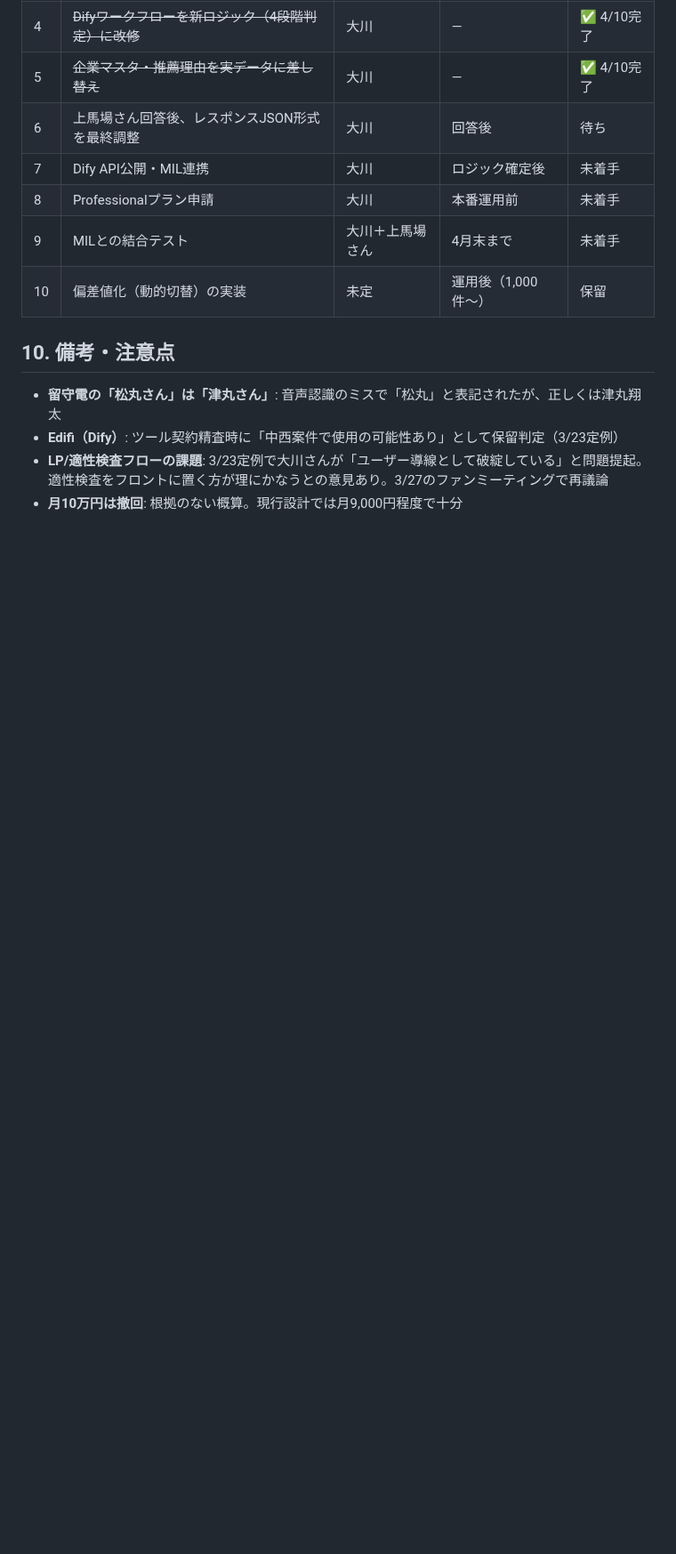
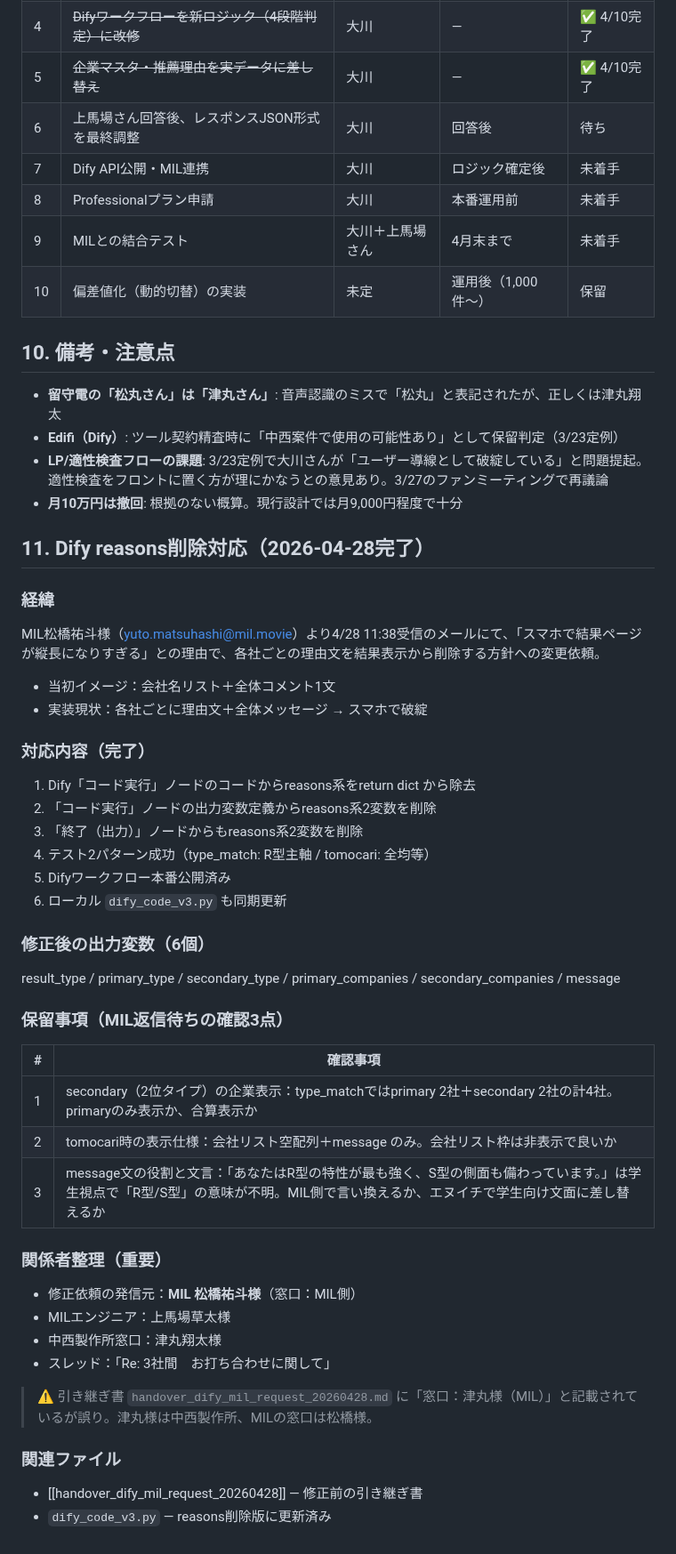
Before and after one commit to Ryunosuke-Okawa/Ryunosuke-n1, a Markdown page: clients/nakanishi/knowledge.md, the part around the change. Shown at 89% size. Rendered like a GitHub page; blank space fills up the shorter version.

Commit message:
Auto-save: 2026-04-28 17:40

```diff
--- a/clients/nakanishi/knowledge.md
+++ b/clients/nakanishi/knowledge.md
@@ -371,3 +371,40 @@ Step 4: 通常判定
 - **Edifi（Dify）**: ツール契約精査時に「中西案件で使用の可能性あり」として保留判定（3/23定例）
 - **LP/適性検査フローの課題**: 3/23定例で大川さんが「ユーザー導線として破綻している」と問題提起。適性検査をフロントに置く方が理にかなうとの意見あり。3/27のファンミーティングで再議論
 - **月10万円は撤回**: 根拠のない概算。現行設計では月9,000円程度で十分
+
+## 11. Dify reasons削除対応（2026-04-28完了）
+
+### 経緯
+MIL松橋祐斗様（yuto.matsuhashi@mil.movie）より4/28 11:38受信のメールにて、「スマホで結果ページが縦長になりすぎる」との理由で、各社ごとの理由文を結果表示から削除する方針への変更依頼。
+- 当初イメージ：会社名リスト＋全体コメント1文
+- 実装現状：各社ごとに理由文＋全体メッセージ → スマホで破綻
+
+### 対応内容（完了）
+1. Dify「コード実行」ノードのコードからreasons系をreturn dict から除去
+2. 「コード実行」ノードの出力変数定義からreasons系2変数を削除
+3. 「終了（出力）」ノードからもreasons系2変数を削除
+4. テスト2パターン成功（type_match: R型主軸 / tomocari: 全均等）
+5. Difyワークフロー本番公開済み
+6. ローカル `dify_code_v3.py` も同期更新
+
+### 修正後の出力変数（6個）
+result_type / primary_type / secondary_type / primary_companies / secondary_companies / message
+
+### 保留事項（MIL返信待ちの確認3点）
+| # | 確認事項 |
+|---|---------|
+| 1 | secondary（2位タイプ）の企業表示：type_matchではprimary 2社＋secondary 2社の計4社。primaryのみ表示か、合算表示か |
+| 2 | tomocari時の表示仕様：会社リスト空配列＋message のみ。会社リスト枠は非表示で良いか |
+| 3 | message文の役割と文言：「あなたはR型の特性が最も強く、S型の側面も備わっています。」は学生視点で「R型/S型」の意味が不明。MIL側で言い換えるか、エヌイチで学生向け文面に差し替えるか |
+
+### 関係者整理（重要）
+- 修正依頼の発信元：**MIL 松橋祐斗様**（窓口：MIL側）
+- MILエンジニア：上馬場草太様
+- 中西製作所窓口：津丸翔太様
+- スレッド：「Re: 3社間　お打ち合わせに関して」
+
+> ⚠️ 引き継ぎ書 `handover_dify_mil_request_20260428.md` に「窓口：津丸様（MIL）」と記載されているが誤り。津丸様は中西製作所、MILの窓口は松橋様。
+
+### 関連ファイル
+- [[handover_dify_mil_request_20260428]] — 修正前の引き継ぎ書
+- `dify_code_v3.py` — reasons削除版に更新済み
```
